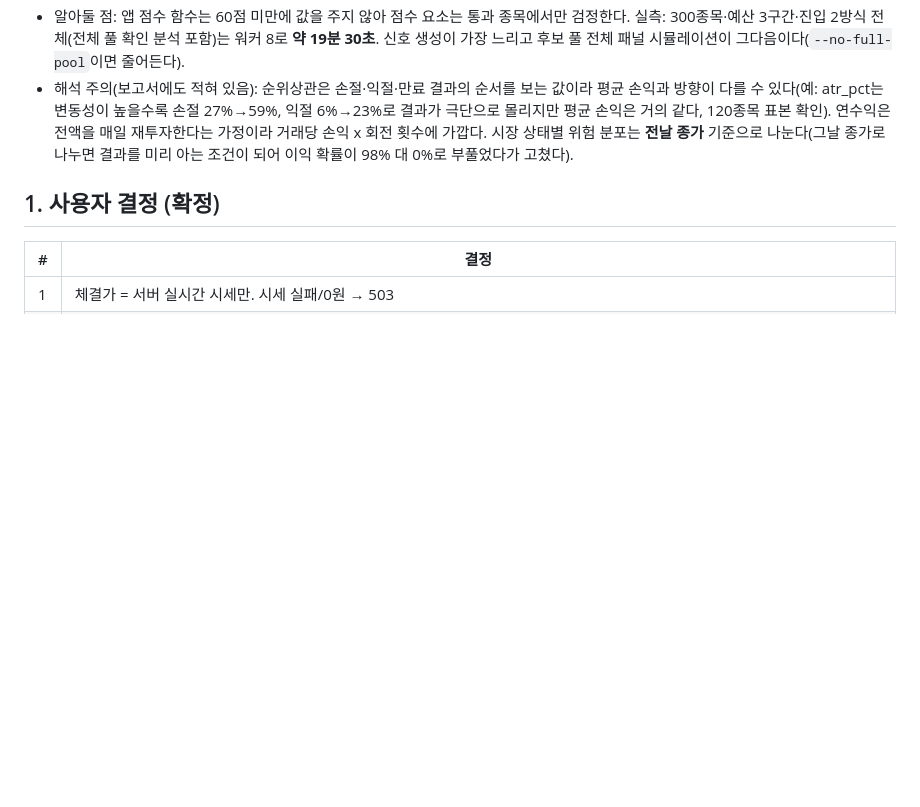
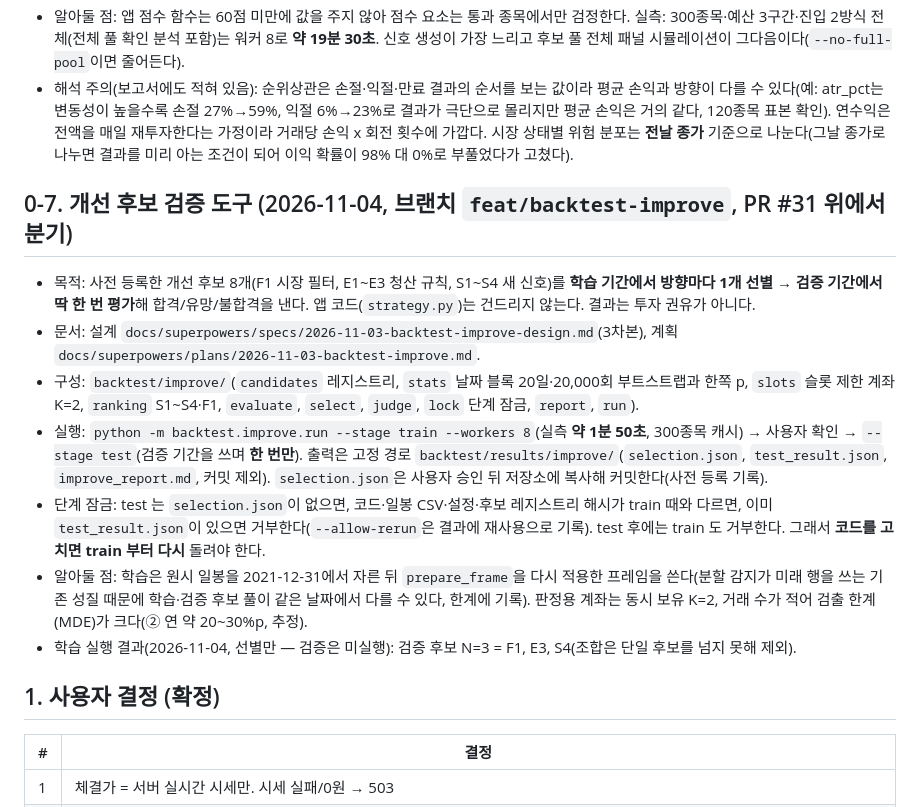
Before and after one commit to swprk47/Alpha_Stock, a Markdown page: PROGRESS.md, the part around the change. GitHub-like rendering; blank space fills up the shorter version.

Commit message:
docs: record the improvement-validation tool and the training run in PROGRESS.md
Co-Authored-By: Claude Sonnet 5.5 <noreply@anthropic.com>

```diff
--- a/PROGRESS.md
+++ b/PROGRESS.md
@@ -101,6 +101,15 @@
 - 알아둘 점: 앱 점수 함수는 60점 미만에 값을 주지 않아 점수 요소는 통과 종목에서만 검정한다. 실측: 300종목·예산 3구간·진입 2방식 전체(전체 풀 확인 분석 포함)는 워커 8로 **약 19분 30초**. 신호 생성이 가장 느리고 후보 풀 전체 패널 시뮬레이션이 그다음이다(`--no-full-pool`이면 줄어든다).
 - 해석 주의(보고서에도 적혀 있음): 순위상관은 손절·익절·만료 결과의 순서를 보는 값이라 평균 손익과 방향이 다를 수 있다(예: atr_pct는 변동성이 높을수록 손절 27%→59%, 익절 6%→23%로 결과가 극단으로 몰리지만 평균 손익은 거의 같다, 120종목 표본 확인). 연수익은 전액을 매일 재투자한다는 가정이라 거래당 손익 x 회전 횟수에 가깝다. 시장 상태별 위험 분포는 **전날 종가** 기준으로 나눈다(그날 종가로 나누면 결과를 미리 아는 조건이 되어 이익 확률이 98% 대 0%로 부풀었다가 고쳤다).
 
+## 0-7. 개선 후보 검증 도구 (2026-11-04, 브랜치 `feat/backtest-improve`, PR #31 위에서 분기)
+- 목적: 사전 등록한 개선 후보 8개(F1 시장 필터, E1~E3 청산 규칙, S1~S4 새 신호)를 **학습 기간에서 방향마다 1개 선별 → 검증 기간에서 딱 한 번 평가**해 합격/유망/불합격을 낸다. 앱 코드(`strategy.py`)는 건드리지 않는다. 결과는 투자 권유가 아니다.
+- 문서: 설계 `docs/superpowers/specs/2026-11-03-backtest-improve-design.md`(3차본), 계획 `docs/superpowers/plans/2026-11-03-backtest-improve.md`.
+- 구성: `backtest/improve/`(`candidates` 레지스트리, `stats` 날짜 블록 20일·20,000회 부트스트랩과 한쪽 p, `slots` 슬롯 제한 계좌 K=2, `ranking` S1~S4·F1, `evaluate`, `select`, `judge`, `lock` 단계 잠금, `report`, `run`).
+- 실행: `python -m backtest.improve.run --stage train --workers 8`(실측 **약 1분 50초**, 300종목 캐시) → 사용자 확인 → `--stage test`(검증 기간을 쓰며 **한 번만**). 출력은 고정 경로 `backtest/results/improve/`(`selection.json`, `test_result.json`, `improve_report.md`, 커밋 제외). `selection.json`은 사용자 승인 뒤 저장소에 복사해 커밋한다(사전 등록 기록).
+- 단계 잠금: test 는 `selection.json`이 없으면, 코드·일봉 CSV·설정·후보 레지스트리 해시가 train 때와 다르면, 이미 `test_result.json`이 있으면 거부한다(`--allow-rerun`은 결과에 재사용으로 기록). test 후에는 train 도 거부한다. 그래서 **코드를 고치면 train 부터 다시** 돌려야 한다.
+- 알아둘 점: 학습은 원시 일봉을 2021-12-31에서 자른 뒤 `prepare_frame`을 다시 적용한 프레임을 쓴다(분할 감지가 미래 행을 쓰는 기존 성질 때문에 학습·검증 후보 풀이 같은 날짜에서 다를 수 있다, 한계에 기록). 판정용 계좌는 동시 보유 K=2, 거래 수가 적어 검출 한계(MDE)가 크다(② 연 약 20~30%p, 추정).
+- 학습 실행 결과(2026-11-04, 선별만 — 검증은 미실행): 검증 후보 N=3 = F1, E3, S4(조합은 단일 후보를 넘지 못해 제외).
+
 ## 1. 사용자 결정 (확정)
 | # | 결정 |
 |---|---|
```
